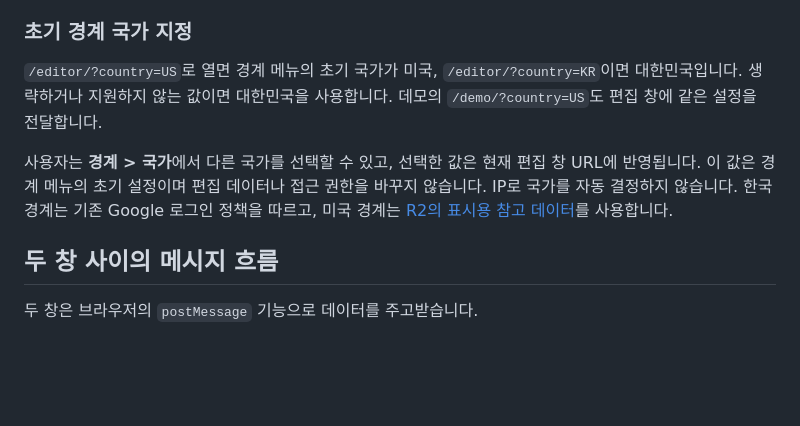
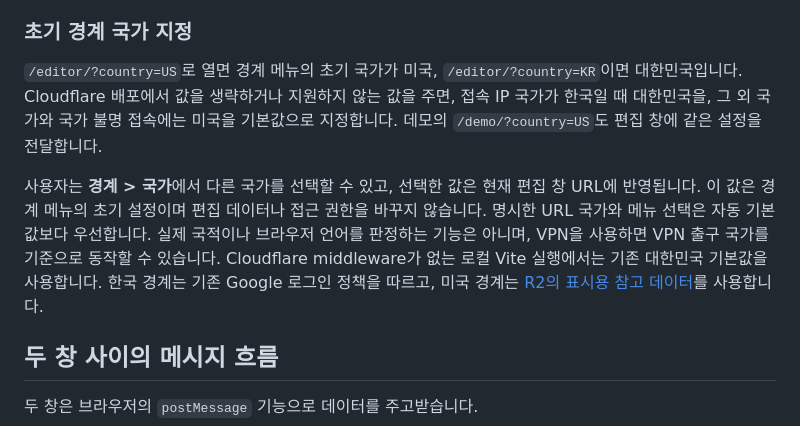
Before and after one commit to kimik-hyum/map-editor, a Markdown page: docs/integration.md, the part around the change. Drawn GitHub-style; blank space fills up the shorter version.

```diff
--- a/docs/integration.md
+++ b/docs/integration.md
@@ -25,9 +25,9 @@
 
 ### 초기 경계 국가 지정
 
-`/editor/?country=US`로 열면 경계 메뉴의 초기 국가가 미국, `/editor/?country=KR`이면 대한민국입니다. 생략하거나 지원하지 않는 값이면 대한민국을 사용합니다. 데모의 `/demo/?country=US`도 편집 창에 같은 설정을 전달합니다.
+`/editor/?country=US`로 열면 경계 메뉴의 초기 국가가 미국, `/editor/?country=KR`이면 대한민국입니다. Cloudflare 배포에서 값을 생략하거나 지원하지 않는 값을 주면, 접속 IP 국가가 한국일 때 대한민국을, 그 외 국가와 국가 불명 접속에는 미국을 기본값으로 지정합니다. 데모의 `/demo/?country=US`도 편집 창에 같은 설정을 전달합니다.
 
-사용자는 **경계 > 국가**에서 다른 국가를 선택할 수 있고, 선택한 값은 현재 편집 창 URL에 반영됩니다. 이 값은 경계 메뉴의 초기 설정이며 편집 데이터나 접근 권한을 바꾸지 않습니다. IP로 국가를 자동 결정하지 않습니다. 한국 경계는 기존 Google 로그인 정책을 따르고, 미국 경계는 [R2의 표시용 참고 데이터](us-boundary-preview.md)를 사용합니다.
+사용자는 **경계 > 국가**에서 다른 국가를 선택할 수 있고, 선택한 값은 현재 편집 창 URL에 반영됩니다. 이 값은 경계 메뉴의 초기 설정이며 편집 데이터나 접근 권한을 바꾸지 않습니다. 명시한 URL 국가와 메뉴 선택은 자동 기본값보다 우선합니다. 실제 국적이나 브라우저 언어를 판정하는 기능은 아니며, VPN을 사용하면 VPN 출구 국가를 기준으로 동작할 수 있습니다. Cloudflare middleware가 없는 로컬 Vite 실행에서는 기존 대한민국 기본값을 사용합니다. 한국 경계는 기존 Google 로그인 정책을 따르고, 미국 경계는 [R2의 표시용 참고 데이터](us-boundary-preview.md)를 사용합니다.
 
 ## 두 창 사이의 메시지 흐름
 
```
Also changed, not shown: docs/us-boundary-preview.md (+3 -2 lines).
